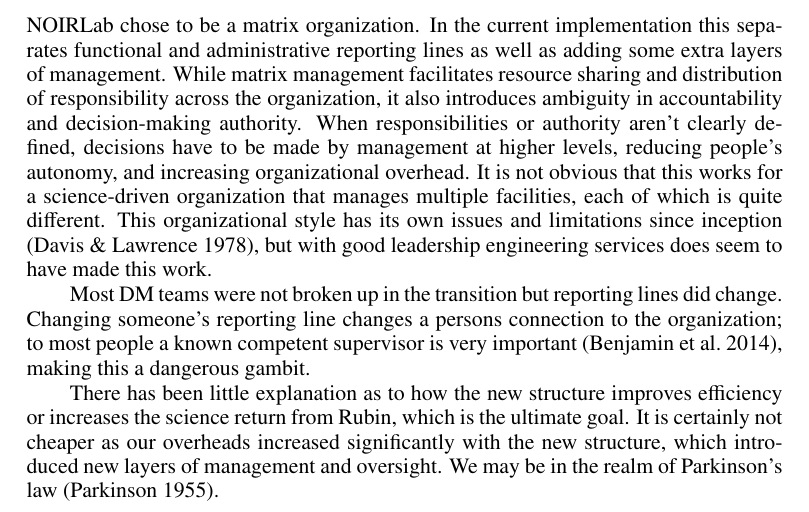
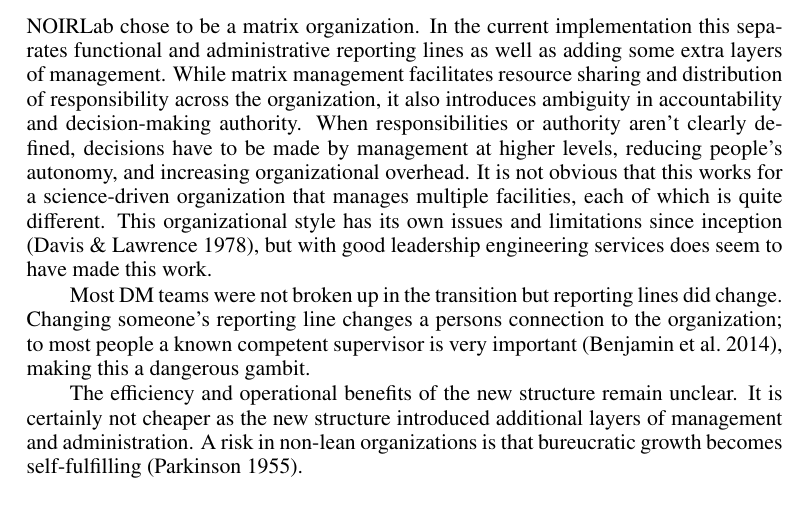
Before and after one commit to lsst-dm/dmtn-361, a LaTeX paper (DMTN-361.tex, which reads body.tex): part of page 6 of 10, cut so that both start at the same text. Compiled offline with pdfLaTeX; a LaTeX package or settings file that is missing is left out.

Commit message:
Revise discussion on new structure's efficiency and costs
Turning this into a general readership lesson learned.

```diff
--- a/body.tex
+++ b/body.tex
@@ -235,9 +235,9 @@
 to most people  a known competent supervisor is very important \citep{bossfactor},
 making this a dangerous gambit.
 
-There has been little explanation as to how the new structure improves efficiency or increases the science return from Rubin, which is the ultimate goal.
-It is certainly not cheaper as our overheads increased significantly with the new structure, which introduced new layers of management and oversight.
-We may be in the realm of Parkinson's law \citep{Parkinson1955}.
+The efficiency and operational benefits of the new structure remain unclear.
+It is certainly not cheaper as the new structure introduced additional layers of management and administration.
+A risk in non-lean organizations is that bureucratic growth becomes self-fulfilling \citep{Parkinson1955}.
 
 \subsection{Chile DevOps}
 \label{sec:devops}
```
